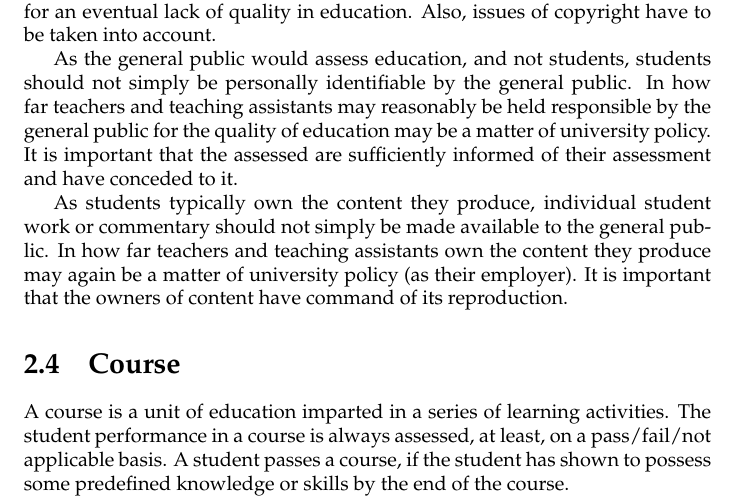
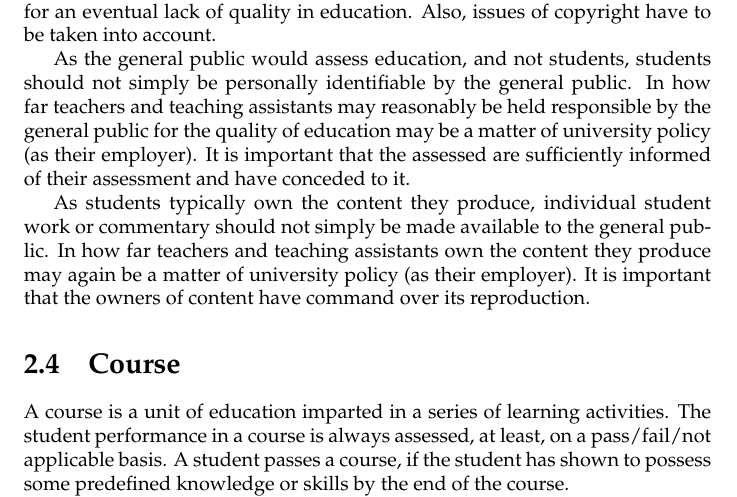
Before and after one commit to oleks/onlineta, a LaTeX thesis (latex/root.tex, which reads latex/analysis/roles-in-assessment.tex): part of page 9 of 20, cut so that both start at the same text. Compiled offline with pdfLaTeX.

Commit message:
clarification

```diff
--- a/latex/analysis/roles-in-assessment.tex
+++ b/latex/analysis/roles-in-assessment.tex
@@ -67,11 +67,11 @@ As the general public would assess education, and not students, students should
 not simply be personally identifiable by the general public. In how far
 teachers and teaching assistants may reasonably be held responsible by the
 general public for the quality of education may be a matter of university
-policy. It is important that the assessed are sufficiently informed of their
-assessment and have conceded to it.
+policy (as their employer). It is important that the assessed are sufficiently
+informed of their assessment and have conceded to it.
 
 As students typically own the content they produce, individual student work or
 commentary should not simply be made available to the general public. In how
 far teachers and teaching assistants own the content they produce may again be
 a matter of university policy (as their employer). It is important that the
-owners of content have command of its reproduction.
+owners of content have command over its reproduction.
```
Also changed, not shown: latex/output/onlineta.pdf.
